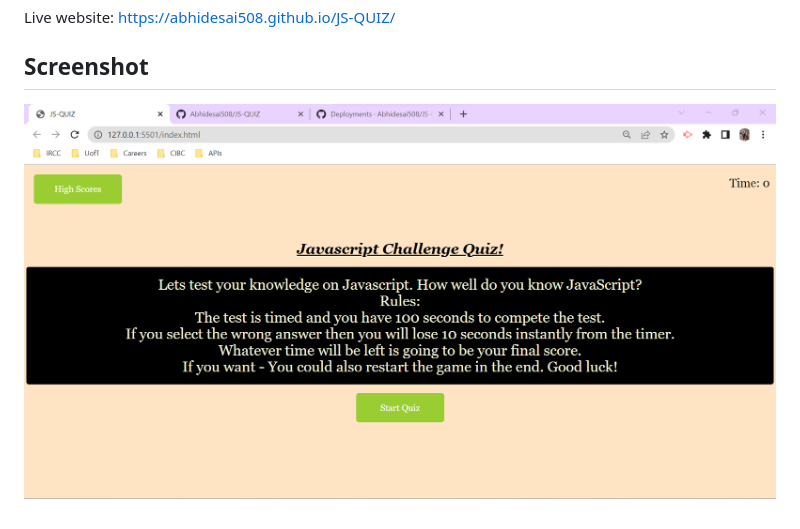
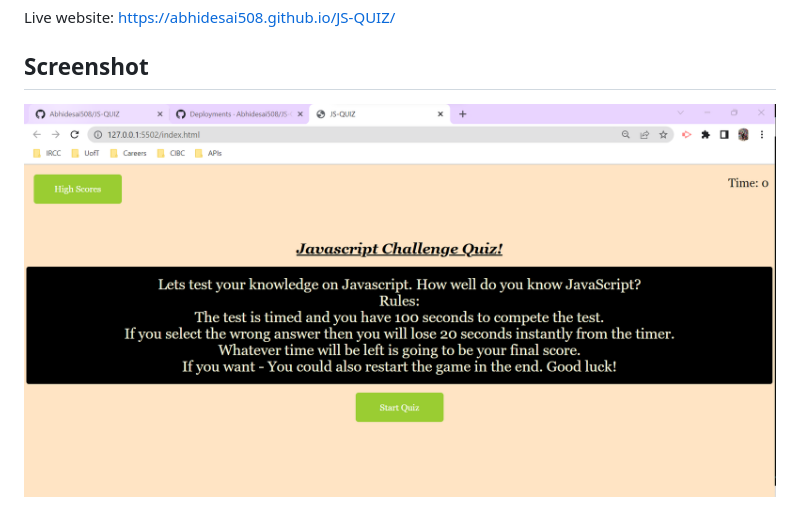
Before and after one commit to Abhidesai508/JS-QUIZ, a Markdown page: README.md, the part around the change. GitHub-like rendering; pictures changed too: Assets/Images/Screenshot 2023-04-13 025929.png (deleted), Assets/Images/Screenshot 2023-04-13 031521.png (added).

Commit message:
Added S/S

```diff
--- a/README.md
+++ b/README.md
@@ -8,4 +8,4 @@ Live website: https://abhidesai508.github.io/JS-QUIZ/
 
 ## Screenshot
 
-![Alt text](Assets/Images/Screenshot%202023-04-13%20025929.png)
+![Alt text](Assets/Images/Screenshot%202023-04-13%20031521.png)
```
Also changed, not shown: Assets/Images/comics-1239698__340.jpg (deleted).
